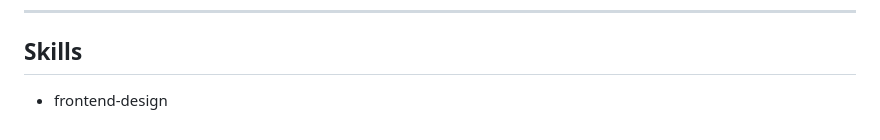
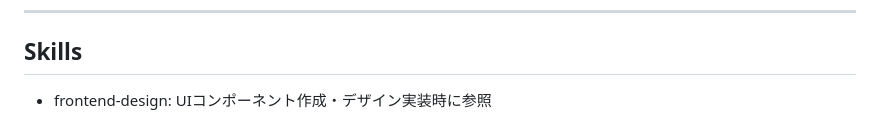
Before and after one commit to nyatinte/.com, a Markdown page: .claude/CLAUDE.md, the part around the change. Drawn GitHub-style.

Commit message:
docs: add usage timing description for frontend-design skill
Skillsセクションに使用タイミングの説明を1行で追加:

変更内容:
- frontend-design: UIコンポーネント作成・デザイン実装時に参照

これにより、いつこのスキルを参照すべきかが一目で分かるようになった

```diff
--- a/.claude/CLAUDE.md
+++ b/.claude/CLAUDE.md
@@ -126,4 +126,4 @@ Biomeのリンターはほとんどの問題を自動的にキャッチします
 
 ## Skills
 
-- frontend-design
+- frontend-design: UIコンポーネント作成・デザイン実装時に参照
```
